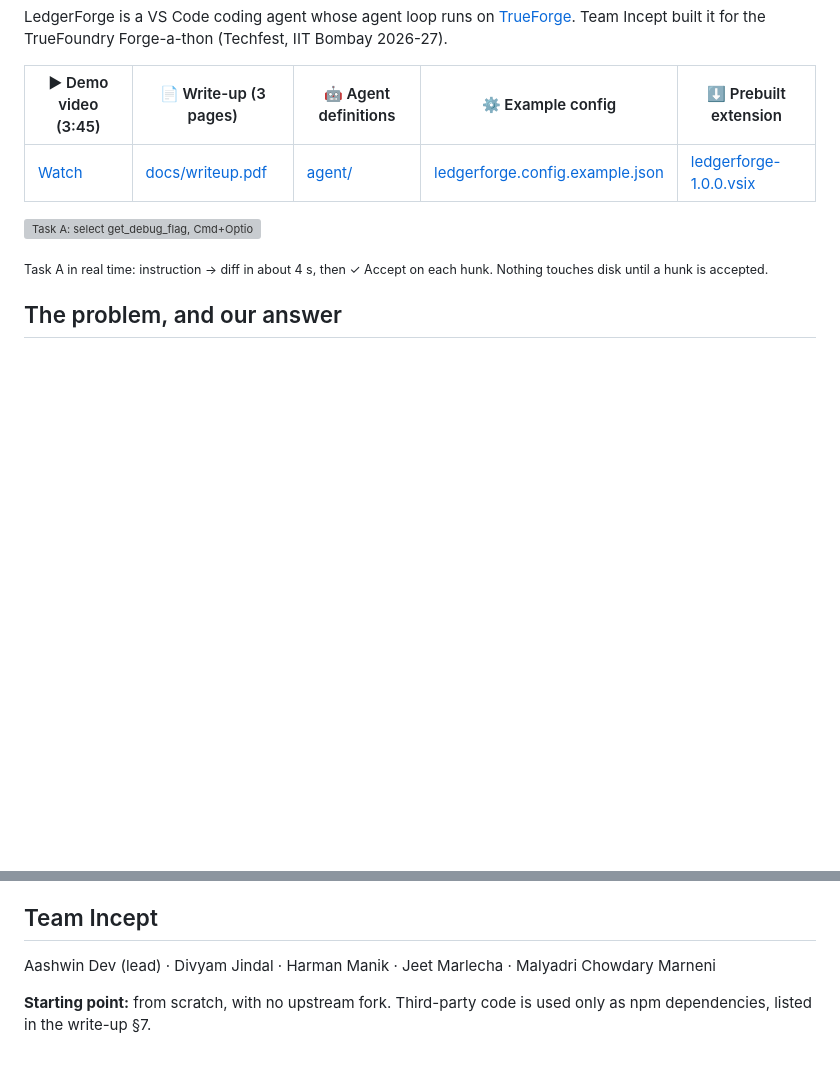
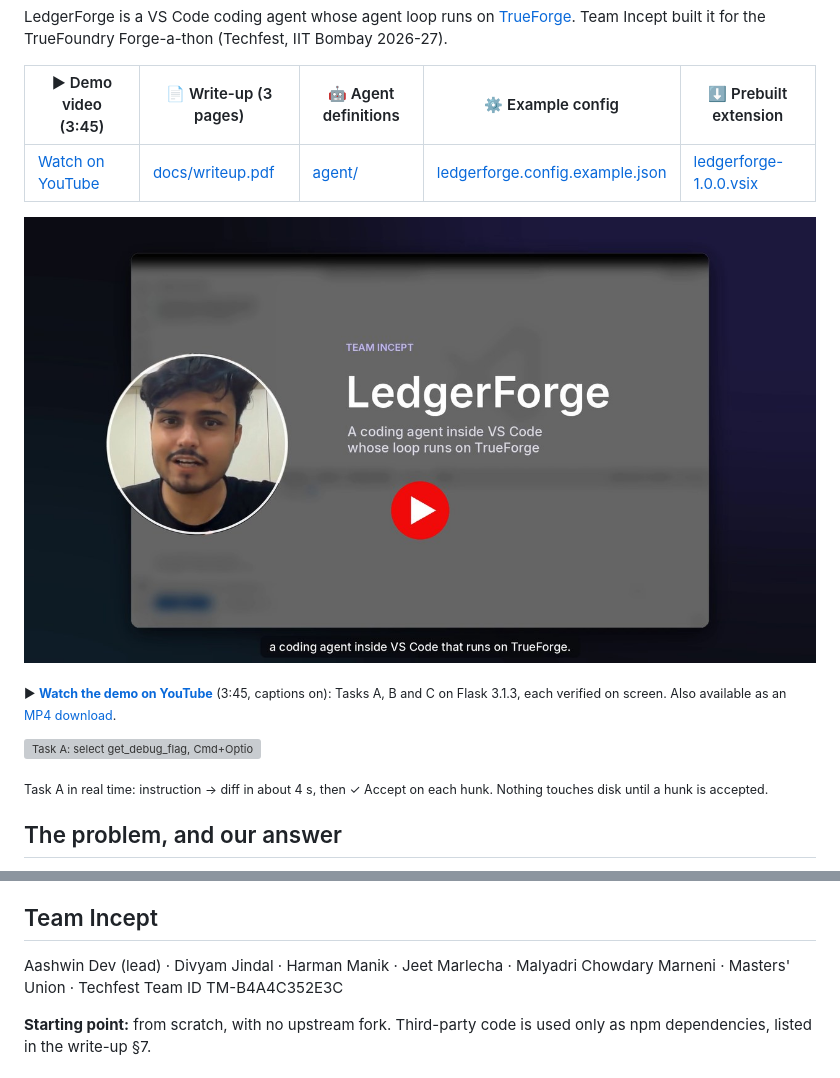
Before and after one commit to aashwindev/forge-agent, a Markdown page: README.md, 2 parts joined by grey strips. Rendered like a GitHub page; pictures changed too: media/readme/video-thumb.jpg (added); blank space fills up the shorter version; grey boxes are pictures that could not be loaded.

Commit message:
Link the YouTube demo, add team college and Techfest Team ID

```diff
--- a/README.md
+++ b/README.md
@@ -8,7 +8,11 @@ LedgerForge is a VS Code coding agent whose agent loop runs on [TrueForge](https
 
 | ▶ Demo video (3:45) | 📄 Write-up (3 pages) | 🤖 Agent definitions | ⚙️ Example config | ⬇️ Prebuilt extension |
 |---|---|---|---|---|
-| [Watch](https://github.com/aashwindev/ledgerforge/releases/download/v1.0.0/LedgerForge-demo.mp4) | [docs/writeup.pdf](docs/writeup.pdf) | [agent/](agent) | [ledgerforge.config.example.json](ledgerforge.config.example.json) | [ledgerforge-1.0.0.vsix](https://github.com/aashwindev/ledgerforge/releases/latest) |
+| [Watch on YouTube](https://youtu.be/yVlJM8D7o6w) | [docs/writeup.pdf](docs/writeup.pdf) | [agent/](agent) | [ledgerforge.config.example.json](ledgerforge.config.example.json) | [ledgerforge-1.0.0.vsix](https://github.com/aashwindev/ledgerforge/releases/latest) |
+
+[![Watch the 3:45 demo on YouTube](media/readme/video-thumb.jpg)](https://youtu.be/yVlJM8D7o6w)
+
+<sub>▶ **[Watch the demo on YouTube](https://youtu.be/yVlJM8D7o6w)** (3:45, captions on): Tasks A, B and C on Flask 3.1.3, each verified on screen. Also available as an [MP4 download](https://github.com/aashwindev/ledgerforge/releases/download/v1.0.0/LedgerForge-demo.mp4).</sub>
 
 ![Task A: select get_debug_flag, Cmd+Option+K, the diff opens in the editor with Accept / Reject on each hunk](media/readme/task-a.gif)
 
@@ -158,7 +162,7 @@ These are stated plainly; details and next steps are in [write-up §8](docs/writ
 
 ## Team Incept
 
-Aashwin Dev (lead) · Divyam Jindal · Harman Manik · Jeet Marlecha · Malyadri Chowdary Marneni
+Aashwin Dev (lead) · Divyam Jindal · Harman Manik · Jeet Marlecha · Malyadri Chowdary Marneni · Masters' Union · Techfest Team ID TM-B4A4C352E3C
 
 **Starting point:** from scratch, with no upstream fork. Third-party code is used only as npm dependencies, listed in the write-up §7.
 
```
Also changed, not shown: other parts of README.md (+2 -2 lines), docs/writeup.md (+2 -2 lines), 1 other file.
